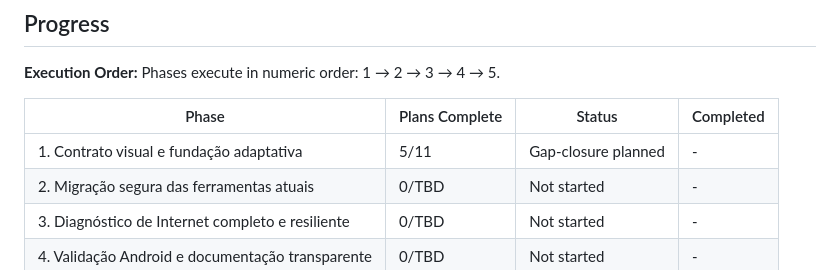
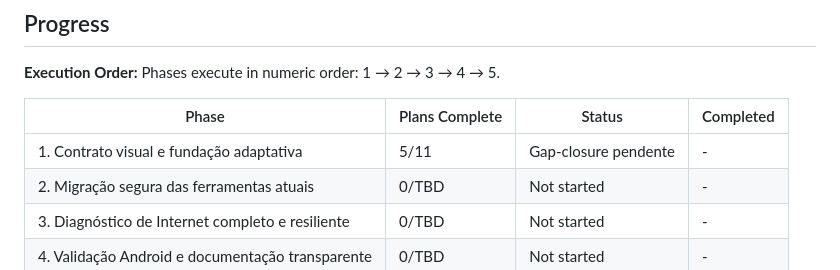
Before and after one commit to rpsouza441/tools_app, a Markdown page: .planning/ROADMAP.md, the part around the change. GitHub-like rendering.

Commit message:
docs(01-06): lock Phase 1 MVP goal contract
- Confirm Goal user-story and Mode mvp without rewrite
- Keep Success Criteria, UI-01..UI-09, and Phase 2 PRES-* unchanged
- Mark Progress as gap-closure pendente (Phase 1 still incomplete)

Co-authored-by: Cursor <cursoragent@cursor.com>

```diff
--- a/.planning/ROADMAP.md
+++ b/.planning/ROADMAP.md
@@ -127,7 +127,7 @@ Gap-closure:
 
 | Phase | Plans Complete | Status | Completed |
 |-------|----------------|--------|-----------|
-| 1. Contrato visual e fundação adaptativa | 5/11 | Gap-closure planned | - |
+| 1. Contrato visual e fundação adaptativa | 5/11 | Gap-closure pendente | - |
 | 2. Migração segura das ferramentas atuais | 0/TBD | Not started | - |
 | 3. Diagnóstico de Internet completo e resiliente | 0/TBD | Not started | - |
 | 4. Validação Android e documentação transparente | 0/TBD | Not started | - |
```
